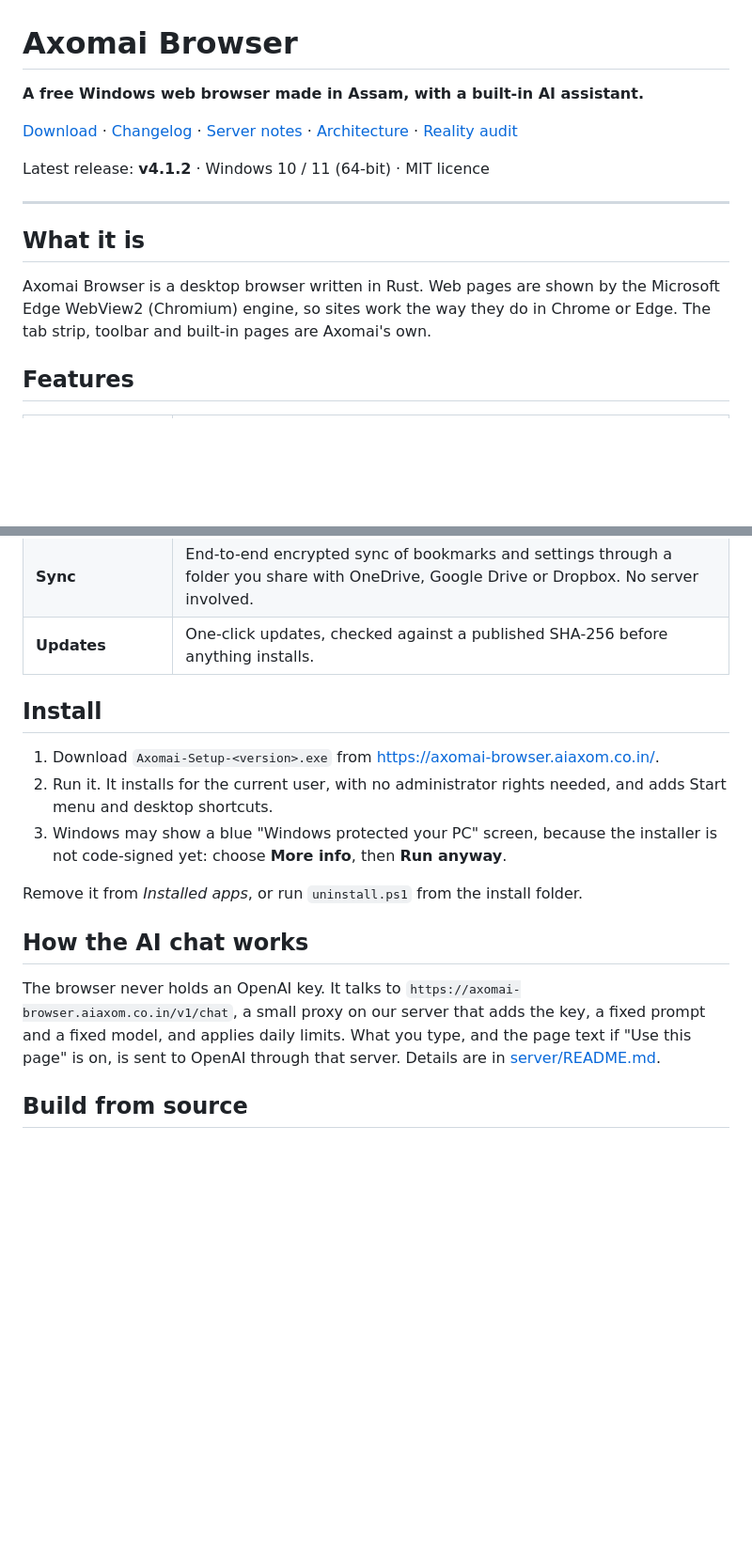
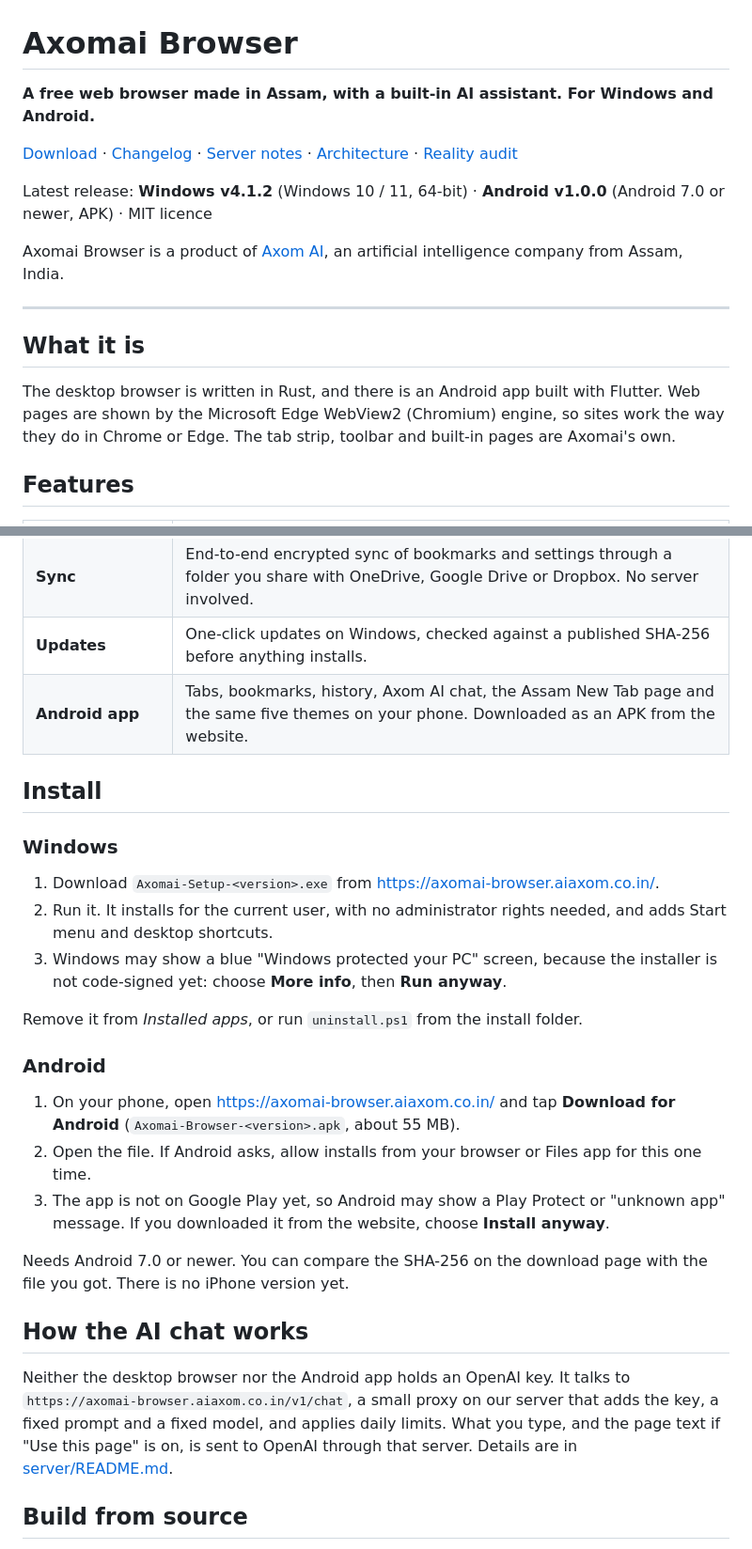
Before and after one commit to Samarjitkashyp/axomai-browser, a Markdown page: README.md, 2 parts joined by grey strips. Shown at 94% size. Drawn GitHub-style; blank space fills up the shorter version.

Commit message:
README: Android app, install steps, website and admin panel, updated limits
Co-Authored-By: Claude Sonnet 5.5 <noreply@anthropic.com>

```diff
--- a/README.md
+++ b/README.md
@@ -1,16 +1,18 @@
 # Axomai Browser
 
-**A free Windows web browser made in Assam, with a built-in AI assistant.**
+**A free web browser made in Assam, with a built-in AI assistant. For Windows and Android.**
 
 [Download](https://axomai-browser.aiaxom.co.in/) · [Changelog](CHANGELOG.md) · [Server notes](server/README.md) · [Architecture](ARCHITECTURE.md) · [Reality audit](REALITY_AUDIT.md)
 
-Latest release: **v4.1.2** · Windows 10 / 11 (64-bit) · MIT licence
+Latest release: **Windows v4.1.2** (Windows 10 / 11, 64-bit) · **Android v1.0.0** (Android 7.0 or newer, APK) · MIT licence
+
+Axomai Browser is a product of [Axom AI](https://aiaxom.co.in/), an artificial intelligence company from Assam, India.
 
 ---
 
 ## What it is
 
-Axomai Browser is a desktop browser written in Rust. Web pages are shown by the Microsoft Edge WebView2 (Chromium) engine, so sites work the way they do in Chrome or Edge. The tab strip, toolbar and built-in pages are Axomai's own.
+The desktop browser is written in Rust, and there is an Android app built with Flutter. Web pages are shown by the Microsoft Edge WebView2 (Chromium) engine, so sites work the way they do in Chrome or Edge. The tab strip, toolbar and built-in pages are Axomai's own.
 
 ## Features
 
@@ -26,9 +28,12 @@ Axomai Browser is a desktop browser written in Rust. Web pages are shown by the
 | **Page tools** | Translate, read aloud, picture-in-picture, screenshot editor, dark mode for websites, voice commands, clean printouts. |
 | **Extensions** | Chrome extensions via *Load unpacked*. |
 | **Sync** | End-to-end encrypted sync of bookmarks and settings through a folder you share with OneDrive, Google Drive or Dropbox. No server involved. |
-| **Updates** | One-click updates, checked against a published SHA-256 before anything installs. |
+| **Updates** | One-click updates on Windows, checked against a published SHA-256 before anything installs. |
+| **Android app** | Tabs, bookmarks, history, Axom AI chat, the Assam New Tab page and the same five themes on your phone. Downloaded as an APK from the website. |
 
 ## Install
+
+### Windows
 
 1. Download `Axomai-Setup-<version>.exe` from https://axomai-browser.aiaxom.co.in/.
 2. Run it. It installs for the current user, with no administrator rights needed, and adds Start menu and desktop shortcuts.
@@ -36,9 +41,17 @@ Axomai Browser is a desktop browser written in Rust. Web pages are shown by the
 
 Remove it from *Installed apps*, or run `uninstall.ps1` from the install folder.
 
+### Android
+
+1. On your phone, open https://axomai-browser.aiaxom.co.in/ and tap **Download for Android** (`Axomai-Browser-<version>.apk`, about 55 MB).
+2. Open the file. If Android asks, allow installs from your browser or Files app for this one time.
+3. The app is not on Google Play yet, so Android may show a Play Protect or "unknown app" message. If you downloaded it from the website, choose **Install anyway**.
+
+Needs Android 7.0 or newer. You can compare the SHA-256 on the download page with the file you got. There is no iPhone version yet.
+
 ## How the AI chat works
 
-The browser never holds an OpenAI key. It talks to `https://axomai-browser.aiaxom.co.in/v1/chat`, a small proxy on our server that adds the key, a fixed prompt and a fixed model, and applies daily limits. What you type, and the page text if "Use this page" is on, is sent to OpenAI through that server. Details are in [server/README.md](server/README.md).
+Neither the desktop browser nor the Android app holds an OpenAI key. It talks to `https://axomai-browser.aiaxom.co.in/v1/chat`, a small proxy on our server that adds the key, a fixed prompt and a fixed model, and applies daily limits. What you type, and the page text if "Use this page" is on, is sent to OpenAI through that server. Details are in [server/README.md](server/README.md).
 
 ## Build from source
 
```
Also changed, not shown: other parts of README.md (+9 -3 lines), server/README.md (+1 -1 lines).
